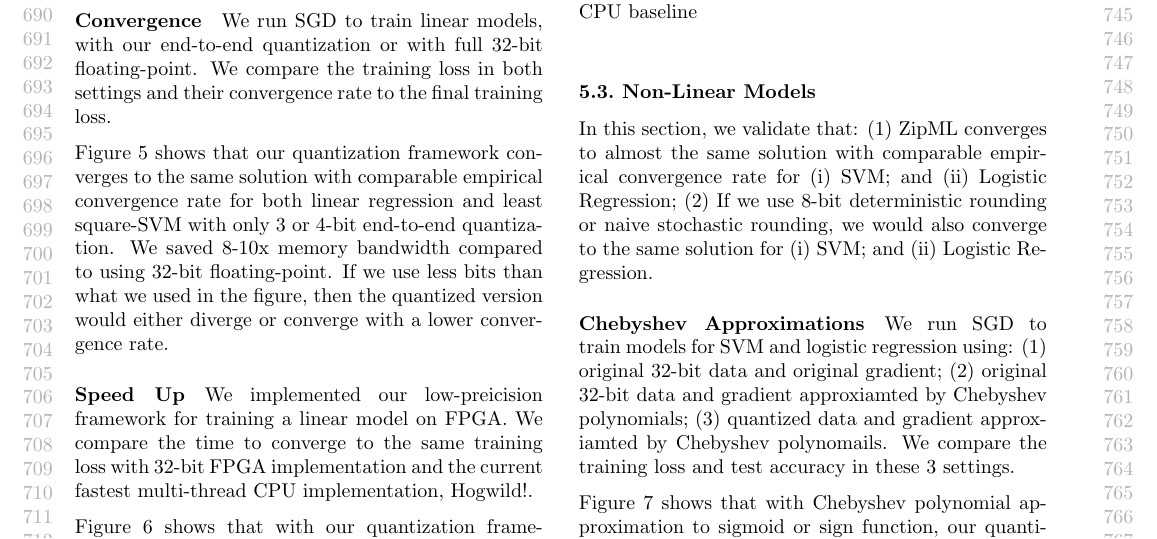
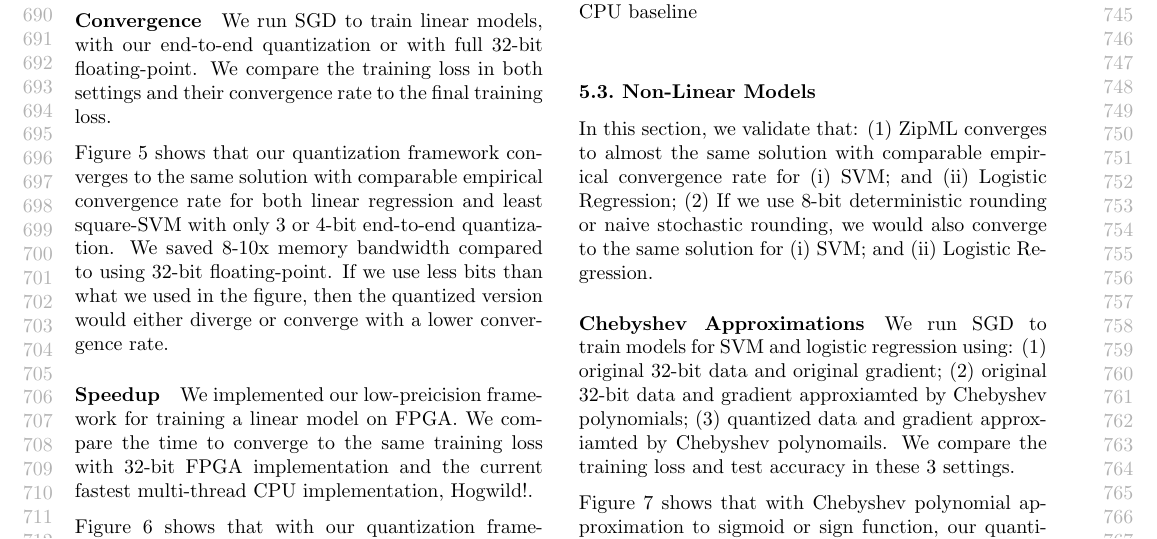
Before and after one commit to ZipML/ZipML_ICML2017, a LaTeX paper (main.tex): part of page 7 of 10, cut so that both start at the same text. Compiled offline with pdfLaTeX.

Commit message:
minor changes

```diff
--- a/main.tex
+++ b/main.tex
@@ -584,7 +584,7 @@ with only 3 or 4-bit end-to-end quantization. We saved 8-10x memory bandwidth co
 \label{fig:convergence}
 \end{figure}
 
-\paragraph{Speed Up}
+\paragraph{Speedup}
 We implemented our low-preicision framework for training a linear model on FPGA. We compare the time to converge to the same training loss with 32-bit FPGA implementation and the current fastest multi-thread CPU implementation, Hogwild!.
 
 Figure~\ref{fig:speedup} shows that with our quantization framework
```
